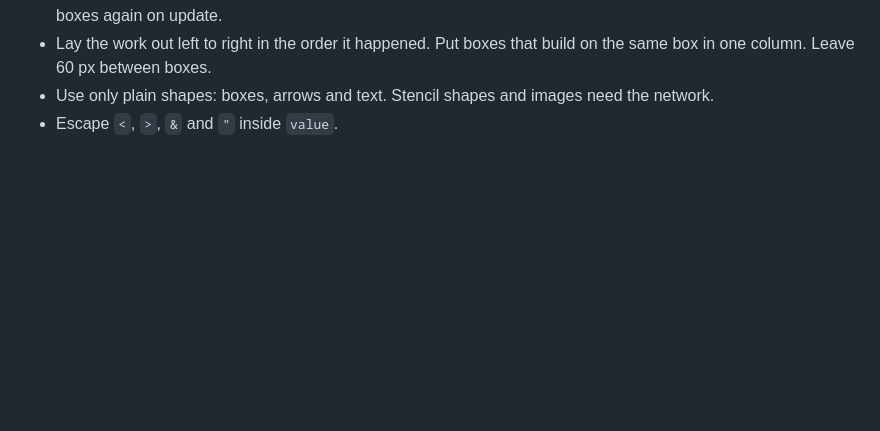
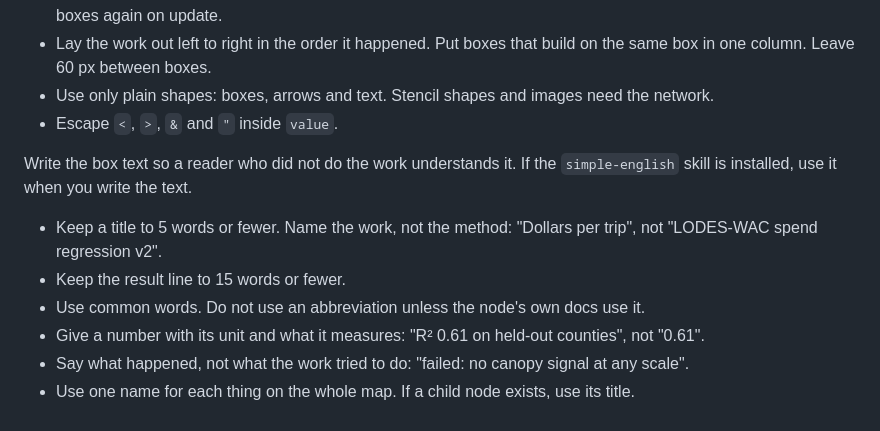
Before and after one commit to tracedelange/orca, a Markdown page: templates/skill/SKILL.md, the part around the change. Drawn GitHub-style; blank space fills up the shorter version.

Commit message:
docs(skill): writing rules for map box text
Short titles and result lines, common words, numbers with units, one
name per thing. Use the simple-english skill when it is installed.

Co-Authored-By: Claude Opus 5.5 <noreply@anthropic.com>

```diff
--- a/templates/skill/SKILL.md
+++ b/templates/skill/SKILL.md
@@ -62,3 +62,12 @@ Write the file as uncompressed draw.io XML:
 - Lay the work out left to right in the order it happened. Put boxes that build on the same box in one column. Leave 60 px between boxes.
 - Use only plain shapes: boxes, arrows and text. Stencil shapes and images need the network.
 - Escape `<`, `>`, `&` and `"` inside `value`.
+
+Write the box text so a reader who did not do the work understands it. If the `simple-english` skill is installed, use it when you write the text.
+
+- Keep a title to 5 words or fewer. Name the work, not the method: "Dollars per trip", not "LODES-WAC spend regression v2".
+- Keep the result line to 15 words or fewer.
+- Use common words. Do not use an abbreviation unless the node's own docs use it.
+- Give a number with its unit and what it measures: "R² 0.61 on held-out counties", not "0.61".
+- Say what happened, not what the work tried to do: "failed: no canopy signal at any scale".
+- Use one name for each thing on the whole map. If a child node exists, use its title.
```
